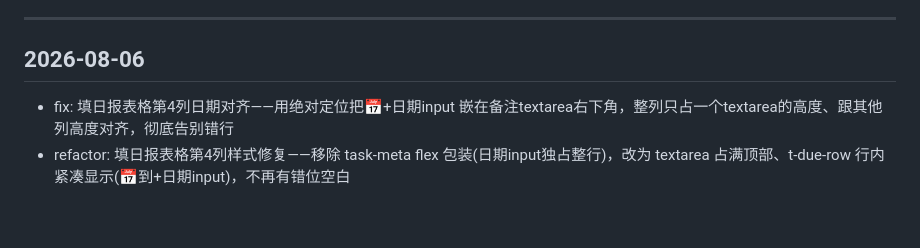
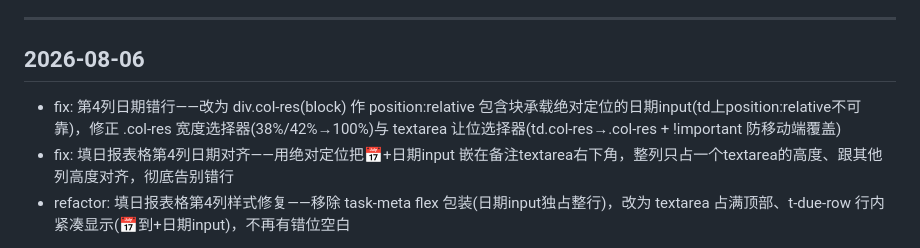
Before and after one commit to SianyZH/daily-report, a Markdown page: CHANGELOG.md, the part around the change. GitHub-like rendering; blank space fills up the shorter version.

Commit message:
docs: 更新迭代日志 - fix: 第4列日期错行——改为 div.col-res(block) 作 position:relative 包含块承载绝对定位的日期input(td上position:relative不可靠)，修正 .col-res 宽度选择器(38%/42%→100%)与 textarea 让位选择器(td.col-res→.col-res + !important 防移动端覆盖) [via deploy.py]

```diff
--- a/CHANGELOG.md
+++ b/CHANGELOG.md
@@ -11,6 +11,7 @@
 
 ## 2026-08-06
 
+- fix: 第4列日期错行——改为 div.col-res(block) 作 position:relative 包含块承载绝对定位的日期input(td上position:relative不可靠)，修正 .col-res 宽度选择器(38%/42%→100%)与 textarea 让位选择器(td.col-res→.col-res + !important 防移动端覆盖)
 - fix: 填日报表格第4列日期对齐——用绝对定位把📅+日期input 嵌在备注textarea右下角，整列只占一个textarea的高度、跟其他列高度对齐，彻底告别错行
 - refactor: 填日报表格第4列样式修复——移除 task-meta flex 包装(日期input独占整行)，改为 textarea 占满顶部、t-due-row 行内紧凑显示(📅到+日期input)，不再有错位空白
 
```
